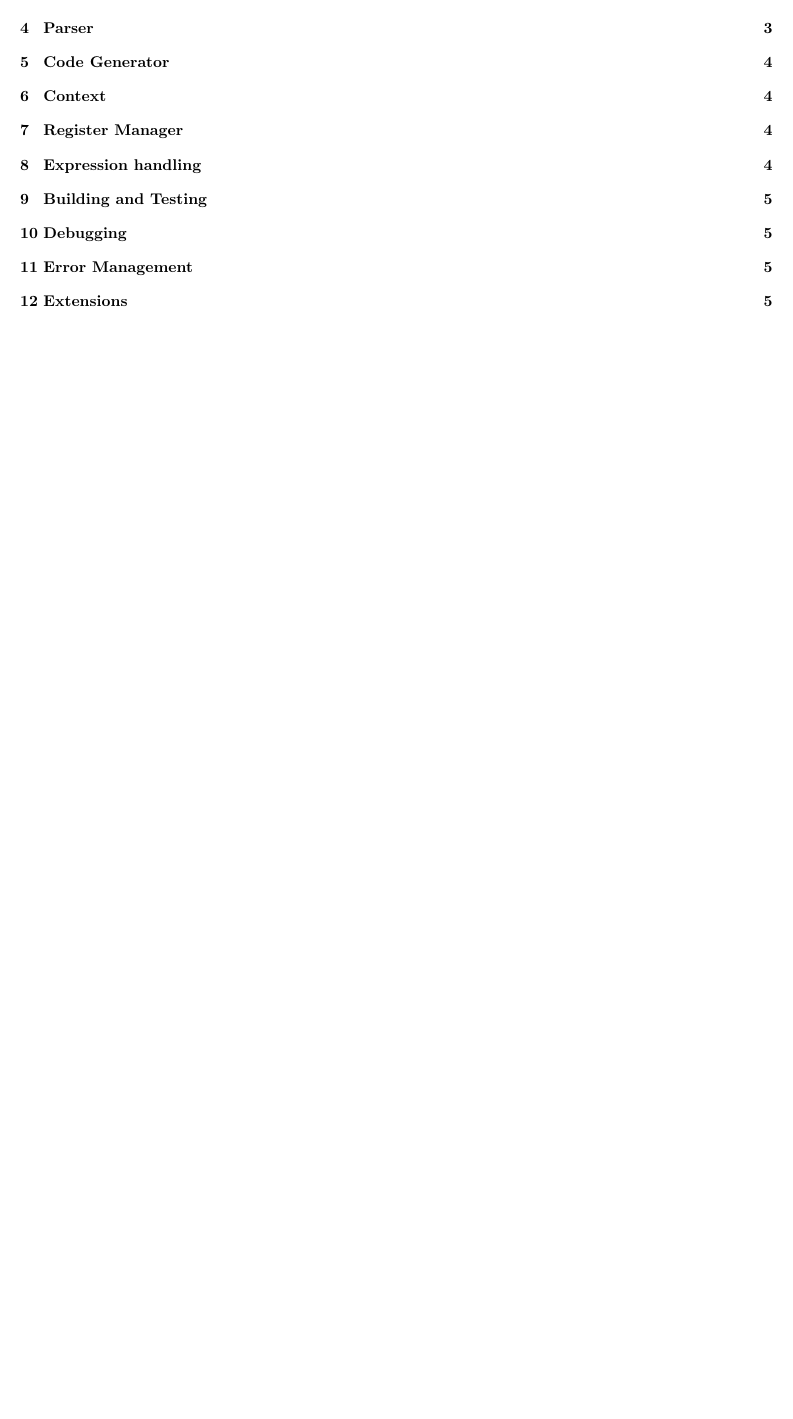
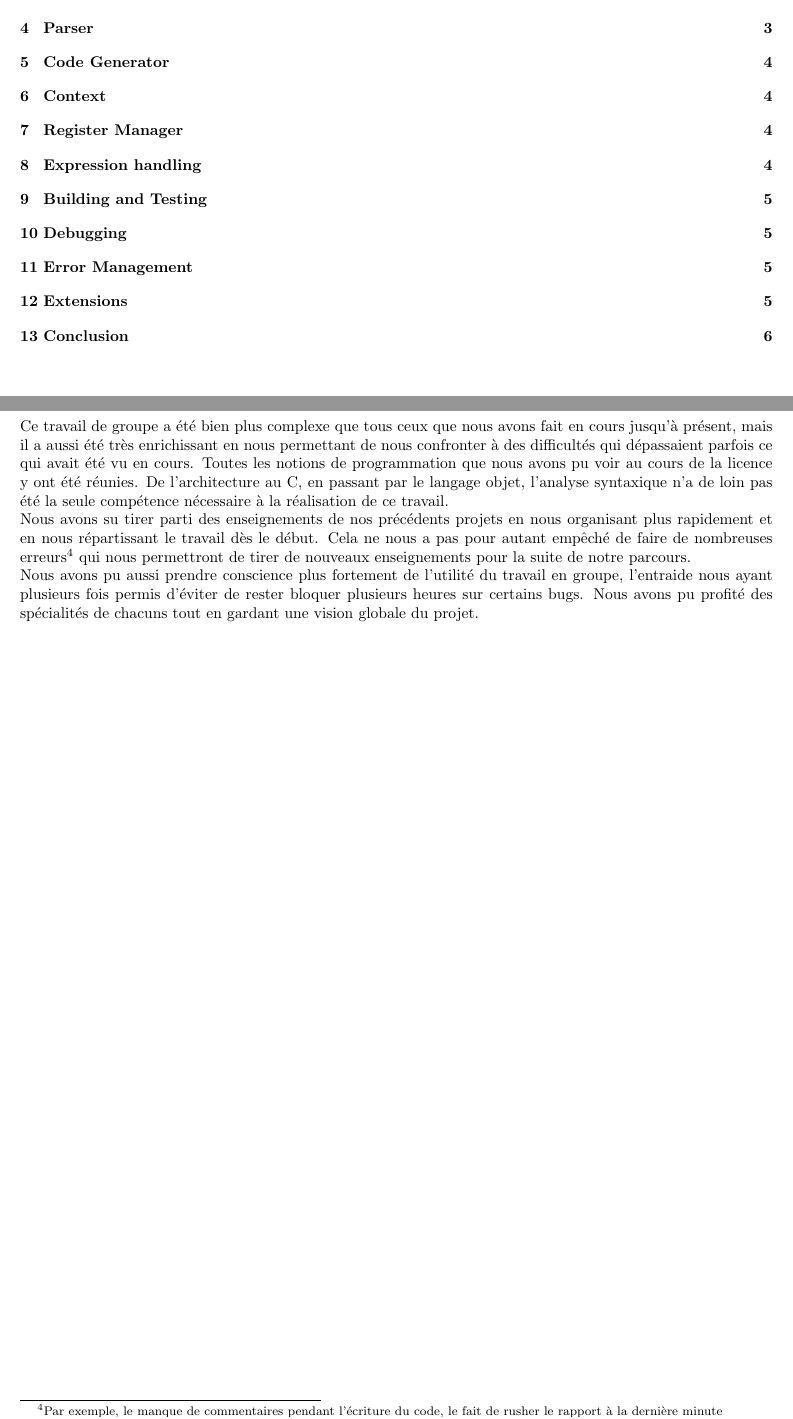
Before and after one commit to vishalanandl177/my-c-compiler, a LaTeX paper (my-gcc/report/report.tex): part of page 2 of 5 before the commit and two parts of pages 2 and 6 of 6 after it, the two joined at a grey line, cut so that both start at the same text, the shorter picture padded with empty space. Compiled offline with pdfLaTeX.

Commit message:
changes in report: conclusion added in french

```diff
--- a/my-gcc/report/report.tex
+++ b/my-gcc/report/report.tex
@@ -139,4 +139,9 @@ These features include:
 \item Increment operators.
 \end{itemize}
 
+\section{Conclusion}
+Ce travail de groupe a été bien plus complexe que tous ceux que nous avons fait en cours jusqu'à présent, mais il a aussi été très enrichissant en nous permettant de nous confronter à des difficultés qui dépassaient parfois ce qui avait été vu en cours. Toutes les notions de programmation que nous avons pu voir au cours de la licence y ont été réunies. De l'architecture au C, en passant par le langage objet, l'analyse syntaxique n'a de loin pas été la seule compétence nécessaire à la réalisation de ce travail.\\
+Nous avons su tirer parti des enseignements de nos précédents projets en nous organisant plus rapidement et en nous répartissant le travail dès le début. Cela ne nous a pas pour autant empêché de faire de nombreuses erreurs\footnote{Par exemple, le manque de commentaires pendant l'écriture du code, le fait de rusher le rapport à la dernière minute} qui nous permettront de tirer de nouveaux enseignements pour la suite de notre parcours.\\
+Nous avons pu aussi prendre conscience plus fortement de l'utilité du travail en groupe, l'entraide nous ayant plusieurs fois permis d'éviter de rester bloquer plusieurs heures sur certains bugs. Nous avons pu profité des spécialités de chacuns tout en gardant une vision globale du projet.
+
 \end{document}
```
